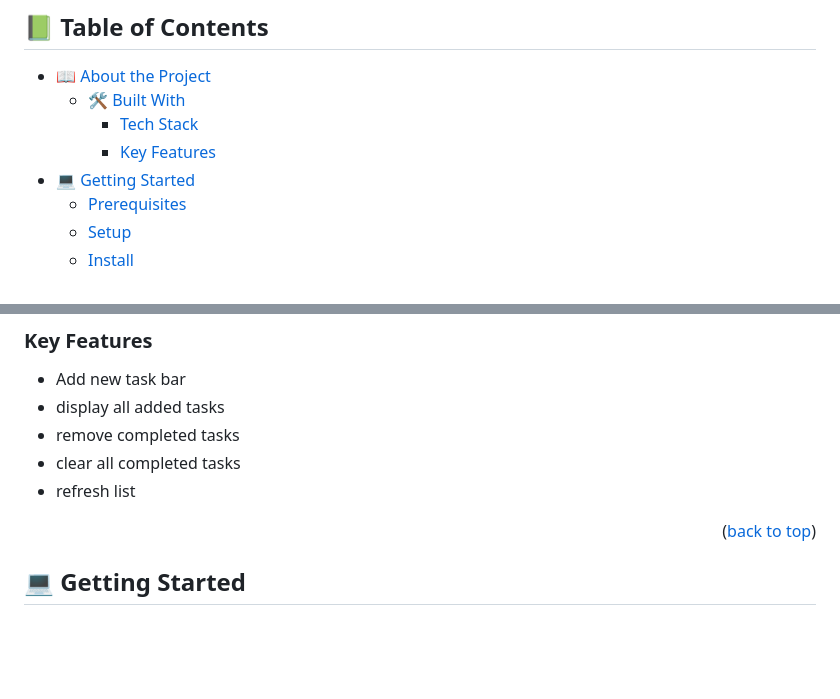
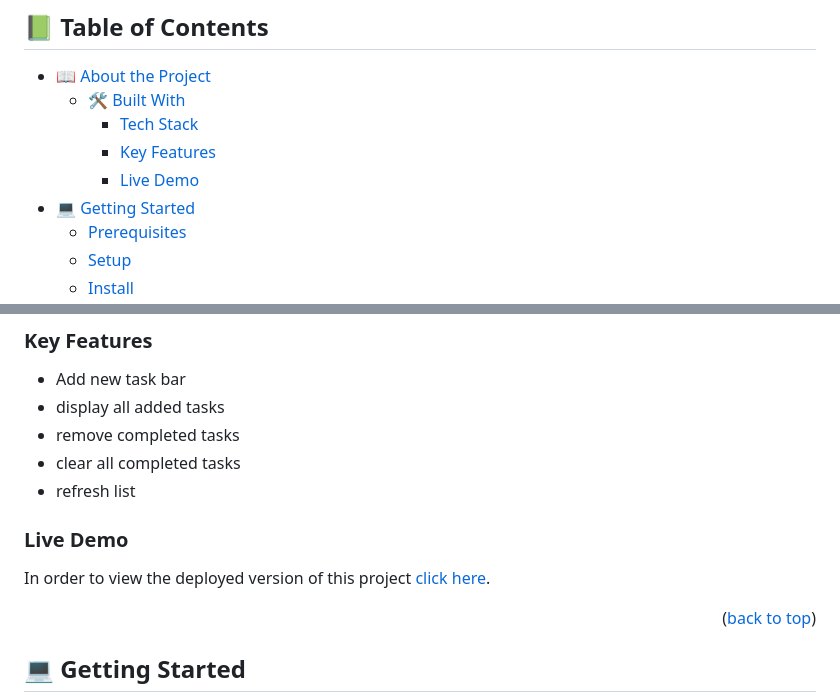
Before and after one commit to Jeddaa/webpack-ToDo-List, a Markdown page: README.md, 2 parts joined by grey strips. GitHub-like rendering; blank space fills up the shorter version.

```diff
--- a/README.md
+++ b/README.md
@@ -31,6 +31,7 @@ After you're finished please remove all the comments and instructions! -->
   - [🛠 Built With](#built-with)
     - [Tech Stack](#tech-stack)
     - [Key Features](#key-features)
+    - [Live Demo](#live-demo)
 - [💻 Getting Started](#getting-started)
   - [Prerequisites](#prerequisites)
   - [Setup](#setup)
@@ -74,6 +75,12 @@ Hello welcome to my **[TO-DO LIST]**. This is a demo project for a minimalist to
 - refresh list
 
 <!-- - Contact Me section -->
+
+<!-- - Live Demo -->
+
+### Live Demo <a name="live-demo"></a>
+
+In order to view the deployed version of this project [click here](https://jeddaa.github.io/webpack-ToDo-List/dist/).
 
 <p align="right">(<a href="#readme-top">back to top</a>)</p>
 
```
